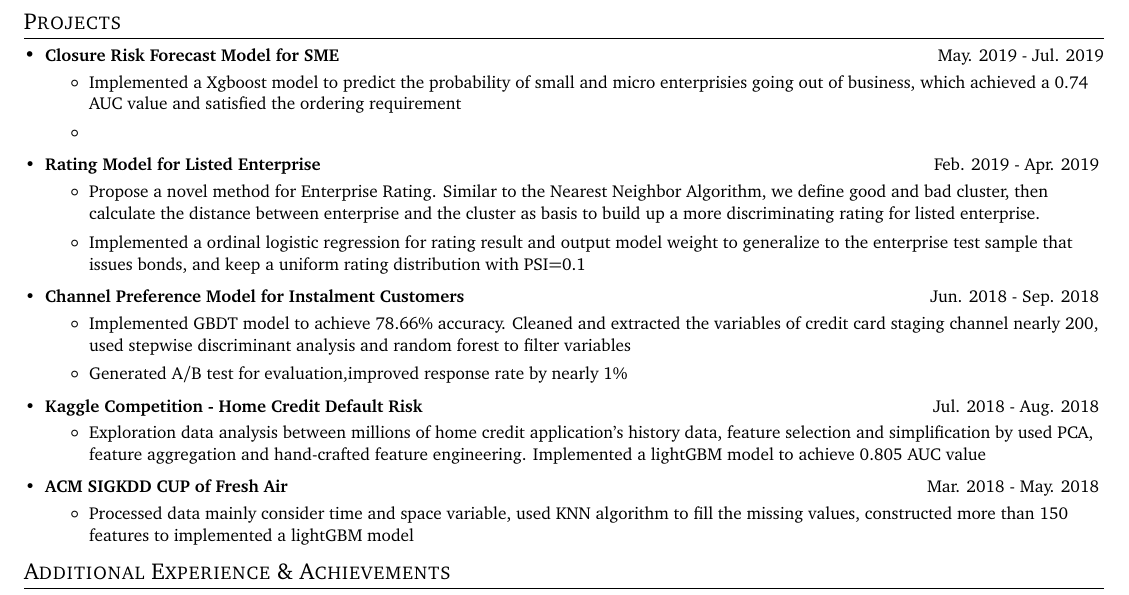
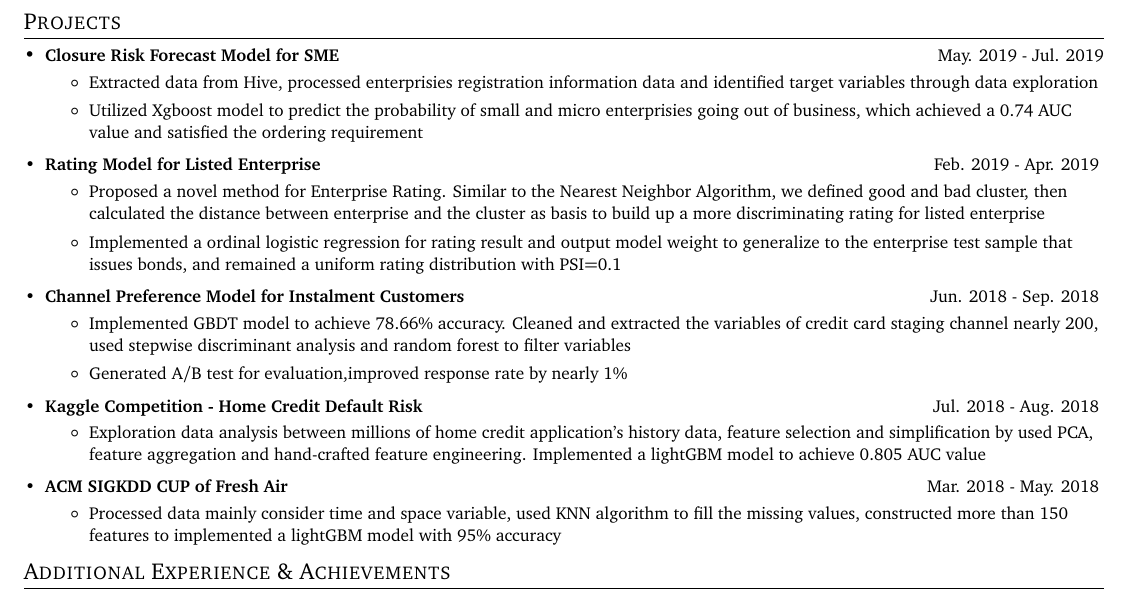
Before and after one commit to Yitao1024/Resume, a LaTeX CV (resume.tex): part of the page, cut so that both start at the same text. Compiled offline with pdfLaTeX.

Commit message:
2019-07-21

```diff
--- a/resume.tex
+++ b/resume.tex
@@ -160,8 +162,9 @@
     \resumeSubItem{Closure Risk Forecast Model for SME}
      {\vspace{-5pt} \hfill{May. 2019 - Jul. 2019}
         \begin{itemize}
-            \item Implemented a Xgboost model to predict the probability of small and micro enterprisies going out of business, which achieved a 0.74 AUC value and satisfied the ordering requirement
-            \item
+            \item Extracted data from Hive, processed enterprisies registration information data and identified target variables through data exploration
+            \item Utilized Xgboost model to predict the probability of small and micro enterprisies going out of business, which achieved a 0.74 AUC value and satisfied the ordering requirement
+
         \end{itemize}
      }
 
@@ -169,8 +172,8 @@
     {  \hfill{Feb. 2019 - Apr. 2019}
        \vspace{-5pt}
         \begin{itemize}
-            \item Propose a novel method for Enterprise Rating. Similar to the Nearest Neighbor Algorithm, we define good and bad cluster, then calculate the distance between enterprise and the cluster as basis to build up a more discriminating rating for listed enterprise.
-            \item Implemented a ordinal logistic regression for rating result and output model weight to generalize to the enterprise test sample that issues bonds, and keep a uniform rating distribution with PSI=0.1
+            \item Proposed a novel method for Enterprise Rating. Similar to the Nearest Neighbor Algorithm, we defined good and bad cluster, then calculated the distance between enterprise and the cluster as basis to build up a more discriminating rating for listed enterprise
+            \item Implemented a ordinal logistic regression for rating result and output model weight to generalize to the enterprise test sample that issues bonds, and remained a uniform rating distribution with PSI=0.1
         \end{itemize}
     }
 
@@ -195,7 +198,7 @@
     {   \hfill{Mar. 2018 - May. 2018}
         \vspace{-5pt}
         \begin{itemize}
-            \item Processed data mainly consider time and space variable, used KNN algorithm to fill the missing values, constructed more than 150 features to implemented a lightGBM model
+            \item Processed data mainly consider time and space variable, used KNN algorithm to fill the missing values, constructed more than 150 features to implemented a lightGBM model with 95\% accuracy
         \end{itemize}
     }
 
```
Also changed, not shown: resume.tex (4 more changed lines).
